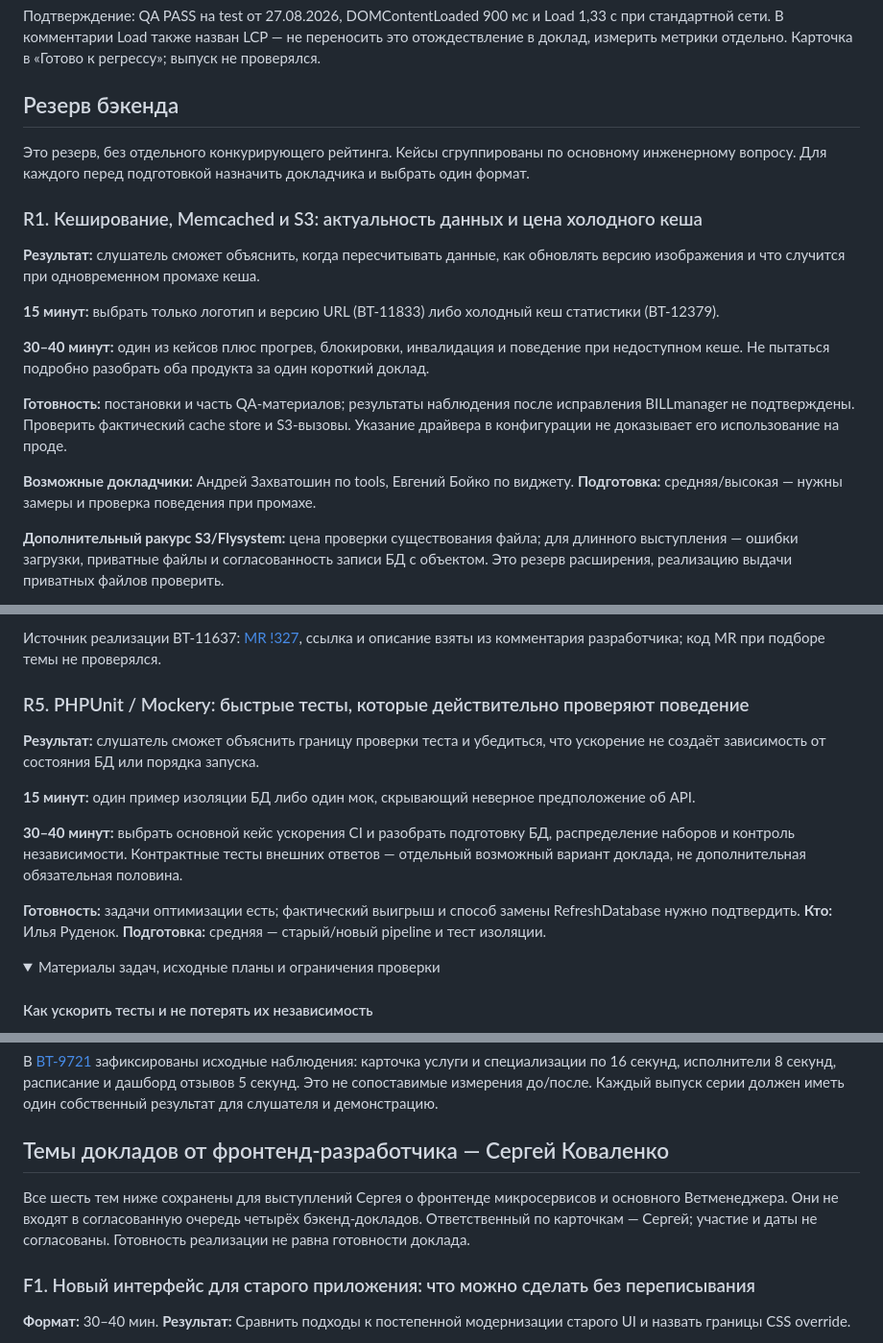
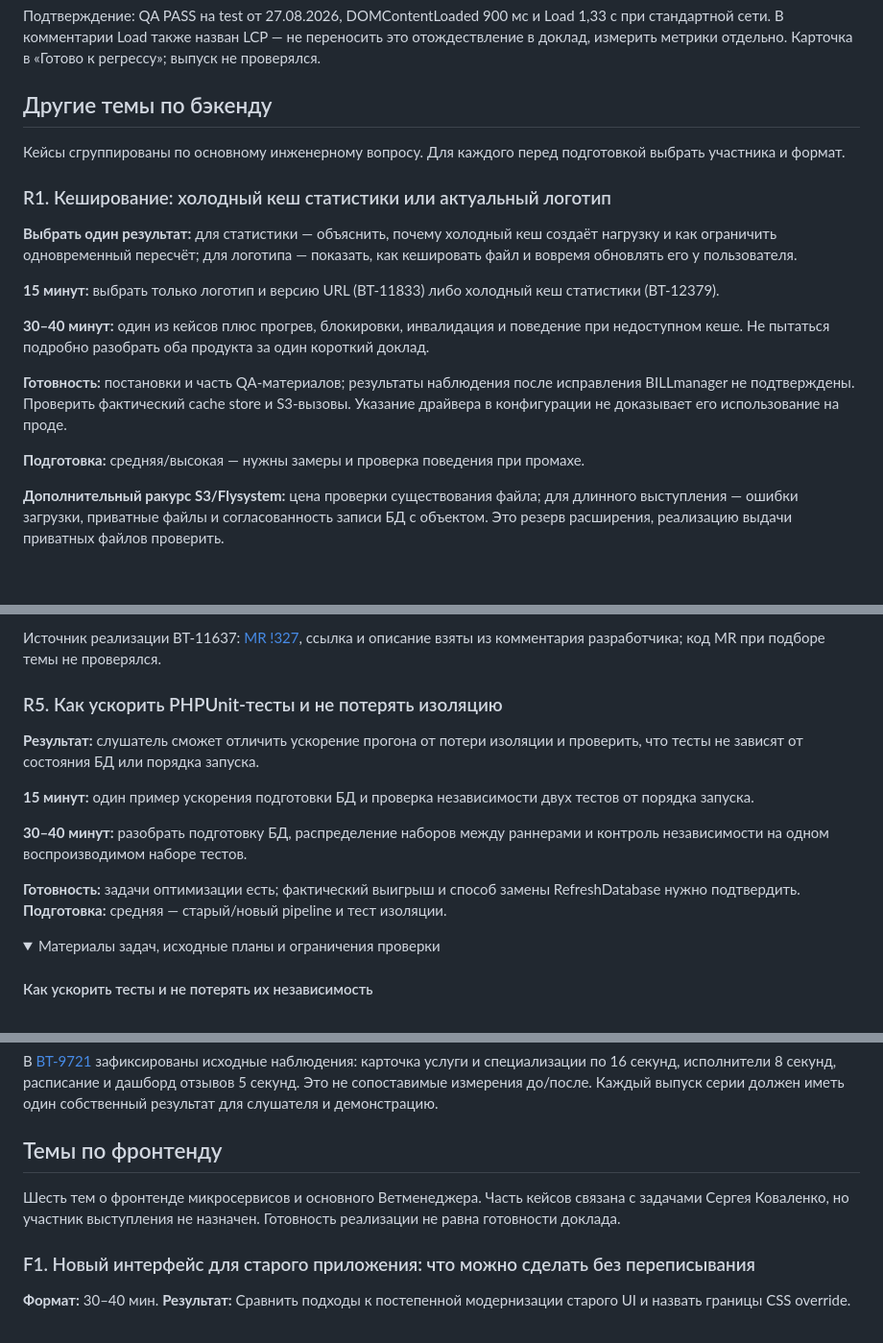
Before and after one commit to Kristifolk/talks, a Markdown page: laravel-talk-ideas.md, 3 parts joined by grey strips. Shown at 96% size. GitHub-like rendering; folded sections open; blank space fills up the shorter version.

```diff
--- a/laravel-talk-ideas.md
+++ b/laravel-talk-ideas.md
@@ -184,13 +208,14 @@
 </details>
 
 <a id="backend-reserve"></a>
-## Резерв бэкенда
+## Другие темы по бэкенду
 
-Это резерв, без отдельного конкурирующего рейтинга. Кейсы сгруппированы по основному инженерному вопросу. Для каждого перед подготовкой назначить докладчика и выбрать один формат.
+Кейсы сгруппированы по основному инженерному вопросу. Для каждого перед подготовкой выбрать участника и формат.
 
-### R1. Кеширование, Memcached и S3: актуальность данных и цена холодного кеша
+<a id="r1"></a>
+### R1. Кеширование: холодный кеш статистики или актуальный логотип
 
-**Результат:** слушатель сможет объяснить, когда пересчитывать данные, как обновлять версию изображения и что случится при одновременном промахе кеша.
+**Выбрать один результат:** для статистики — объяснить, почему холодный кеш создаёт нагрузку и как ограничить одновременный пересчёт; для логотипа — показать, как кешировать файл и вовремя обновлять его у пользователя.
 
 **15 минут:** выбрать только логотип и версию URL (BT-11833) либо холодный кеш статистики (BT-12379).
 
@@ -198,7 +223,7 @@
 
 **Готовность:** постановки и часть QA-материалов; результаты наблюдения после исправления BILLmanager не подтверждены. Проверить фактический cache store и S3-вызовы. Указание драйвера в конфигурации не доказывает его использование на проде.
 
-**Возможные докладчики:** Андрей Захватошин по tools, Евгений Бойко по виджету. **Подготовка:** средняя/высокая — нужны замеры и проверка поведения при промахе.
+**Подготовка:** средняя/высокая — нужны замеры и проверка поведения при промахе.
 
 **Дополнительный ракурс S3/Flysystem:** цена проверки существования файла; для длинного выступления — ошибки загрузки, приватные файлы и согласованность записи БД с объектом. Это резерв расширения, реализацию выдачи приватных файлов проверить.
 
@@ -367,15 +395,16 @@
 
 </details>
 
-### R5. PHPUnit / Mockery: быстрые тесты, которые действительно проверяют поведение
+<a id="r5"></a>
+### R5. Как ускорить PHPUnit-тесты и не потерять изоляцию
 
-**Результат:** слушатель сможет объяснить границу проверки теста и убедиться, что ускорение не создаёт зависимость от состояния БД или порядка запуска.
+**Результат:** слушатель сможет отличить ускорение прогона от потери изоляции и проверить, что тесты не зависят от состояния БД или порядка запуска.
 
-**15 минут:** один пример изоляции БД либо один мок, скрывающий неверное предположение об API.
+**15 минут:** один пример ускорения подготовки БД и проверка независимости двух тестов от порядка запуска.
 
-**30–40 минут:** выбрать основной кейс ускорения CI и разобрать подготовку БД, распределение наборов и контроль независимости. Контрактные тесты внешних ответов — отдельный возможный вариант доклада, не дополнительная обязательная половина.
+**30–40 минут:** разобрать подготовку БД, распределение наборов между раннерами и контроль независимости на одном воспроизводимом наборе тестов.
 
-**Готовность:** задачи оптимизации есть; фактический выигрыш и способ замены RefreshDatabase нужно подтвердить. **Кто:** Илья Руденок. **Подготовка:** средняя — старый/новый pipeline и тест изоляции.
+**Готовность:** задачи оптимизации есть; фактический выигрыш и способ замены RefreshDatabase нужно подтвердить. **Подготовка:** средняя — старый/новый pipeline и тест изоляции.
 
 <details>
 <summary>Материалы задач, исходные планы и ограничения проверки</summary>
@@ -502,7 +535,7 @@
 В [BT-9721](https://vetmanager.bitrix24.ru/workgroups/group/21/tasks/task/view/9721/) зафиксированы исходные наблюдения: карточка услуги и специализации по 16 секунд, исполнители 8 секунд, расписание и дашборд отзывов 5 секунд. Это не сопоставимые измерения до/после. Каждый выпуск серии должен иметь один собственный результат для слушателя и демонстрацию.
 
 <a id="frontend"></a>
-## Темы докладов от фронтенд-разработчика — Сергей Коваленко
+## Темы по фронтенду
 
-Все шесть тем ниже сохранены для выступлений Сергея о фронтенде микросервисов и основного Ветменеджера. Они не входят в согласованную очередь четырёх бэкенд-докладов. Ответственный по карточкам — Сергей; участие и даты не согласованы. Готовность реализации не равна готовности доклада.
+Шесть тем о фронтенде микросервисов и основного Ветменеджера. Часть кейсов связана с задачами Сергея Коваленко, но участник выступления не назначен. Готовность реализации не равна готовности доклада.
 
```
Also changed, not shown: other parts of laravel-talk-ideas.md (+85 -68 lines).
